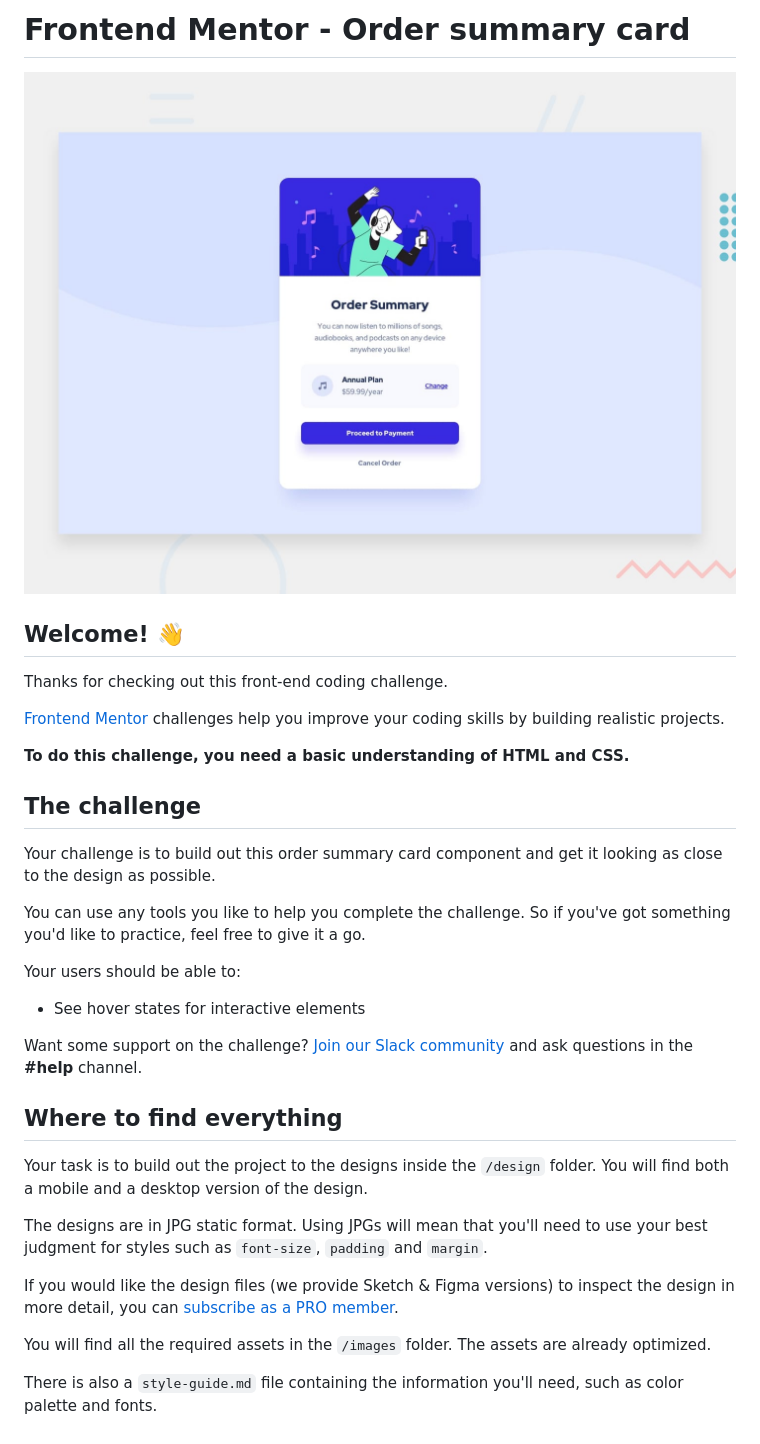
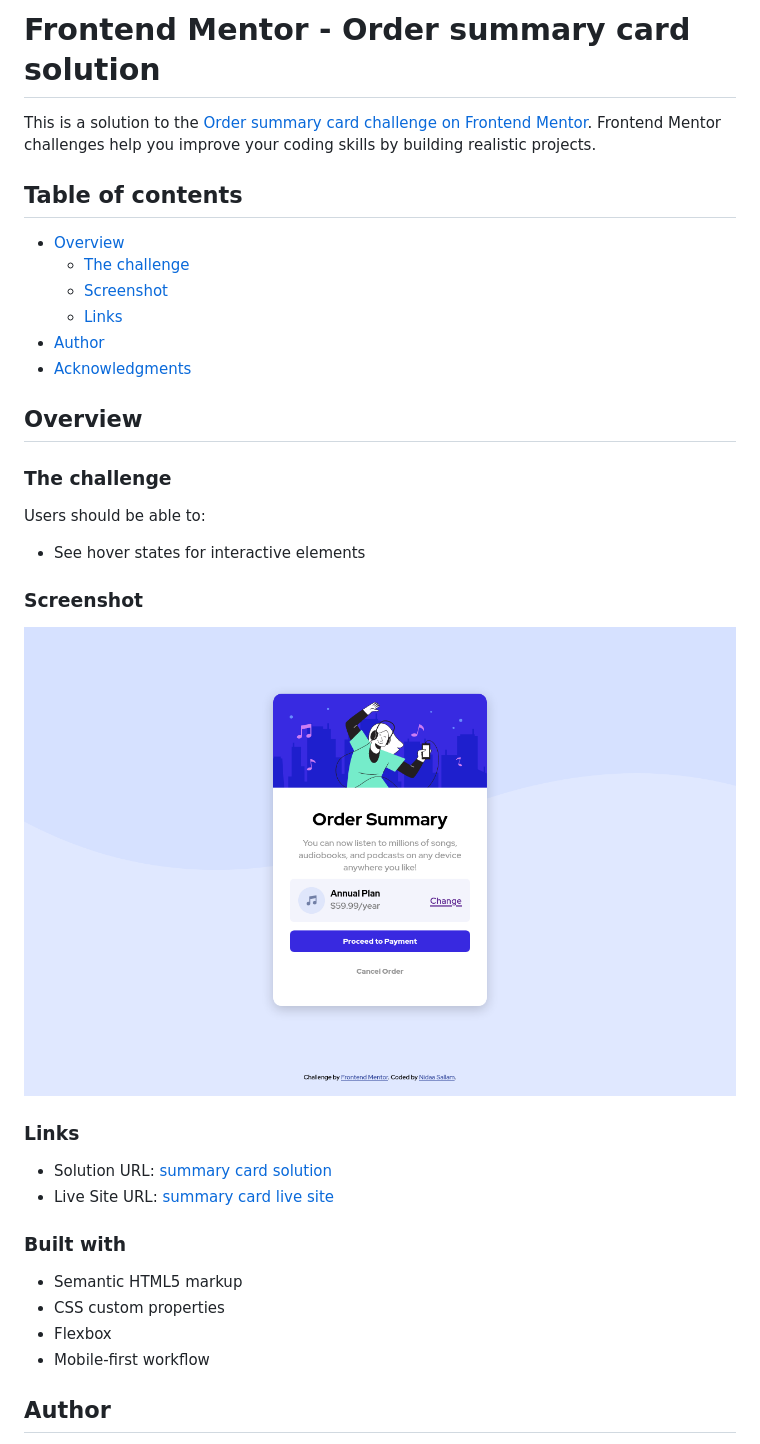
Before and after one commit to NidaaHamed/order-summary-component-main, a Markdown page: README.md, the part around the change printed below. GitHub-like rendering; pictures changed too: design/screenshot.png (added).

```diff
--- a/README.md
+++ b/README.md
@@ -1,36 +1,39 @@
-# Frontend Mentor - Order summary card
+# Frontend Mentor - Order summary card solution
 
-![Design preview for the Order summary card coding challenge](./design/desktop-preview.jpg)
+This is a solution to the [Order summary card challenge on Frontend Mentor](https://www.frontendmentor.io/challenges/order-summary-component-QlPmajDUj). Frontend Mentor challenges help you improve your coding skills by building realistic projects.
 
-## Welcome! 👋
+## Table of contents
 
-Thanks for checking out this front-end coding challenge.
+- [Overview](#overview)
+  - [The challenge](#the-challenge)
+  - [Screenshot](#screenshot)
+  - [Links](#links)
+- [Author](#author)
+- [Acknowledgments](#acknowledgments)
 
-[Frontend Mentor](https://www.frontendmentor.io) challenges help you improve your coding skills by building realistic projects.
+## Overview
 
-**To do this challenge, you need a basic understanding of HTML and CSS.**
+### The challenge
 
-## The challenge
-
-Your challenge is to build out this order summary card component and get it looking as close to the design as possible.
-
-You can use any tools you like to help you complete the challenge. So if you've got something you'd like to practice, feel free to give it a go.
-
-Your users should be able to:
+Users should be able to:
 
 - See hover states for interactive elements
 
-Want some support on the challenge? [Join our Slack community](https://www.frontendmentor.io/slack) and ask questions in the **#help** channel.
+### Screenshot
 
-## Where to find everything
+![](./design/screenshot.png)
 
-Your task is to build out the project to the designs inside the `/design` folder. You will find both a mobile and a desktop version of the design.
+### Links
 
-The designs are in JPG static format. Using JPGs will mean that you'll need to use your best judgment for styles such as `font-size`, `padding` and `margin`.
+- Solution URL: [summary card solution](https://github.com/NidaaHamed/order-summary-component-main)
+- Live Site URL: [summary card live site](https://nidaahamed.github.io/order-summary-component-main/index.html)
 
-If you would like the design files (we provide Sketch & Figma versions) to inspect the design in more detail, you can [subscribe as a PRO member](https://www.frontendmentor.io/pro).
+### Built with
 
-You will find all the required assets in the `/images` folder. The assets are already optimized.
+- Semantic HTML5 markup
+- CSS custom properties
+- Flexbox
+- Mobile-first workflow
 
-There is also a `style-guide.md` file containing the information you'll need, such as color palette and fonts.
+## Author
 
```
Also changed, not shown: other parts of README.md (+2 -55 lines), README-template.md (deleted, +0 -105 lines).
